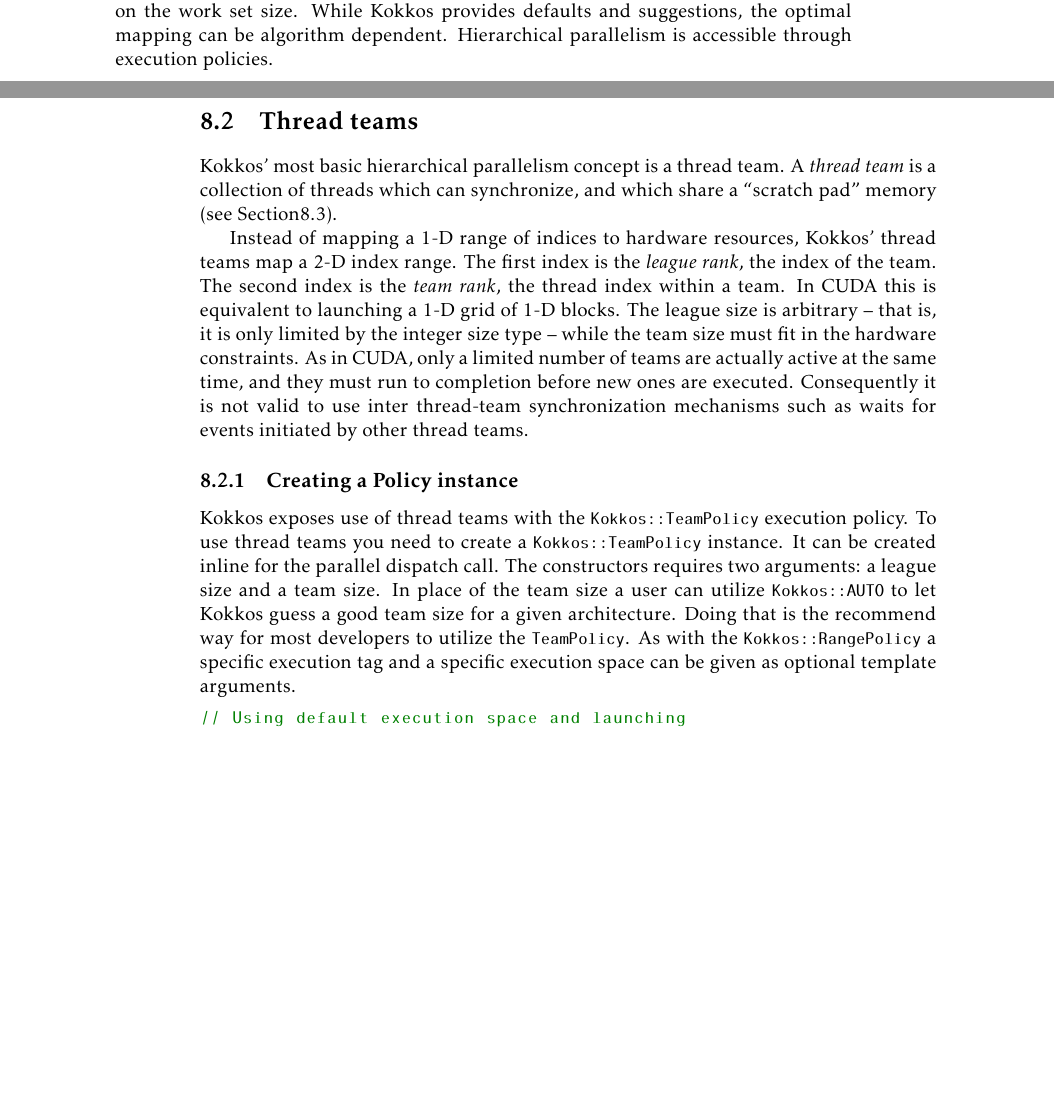
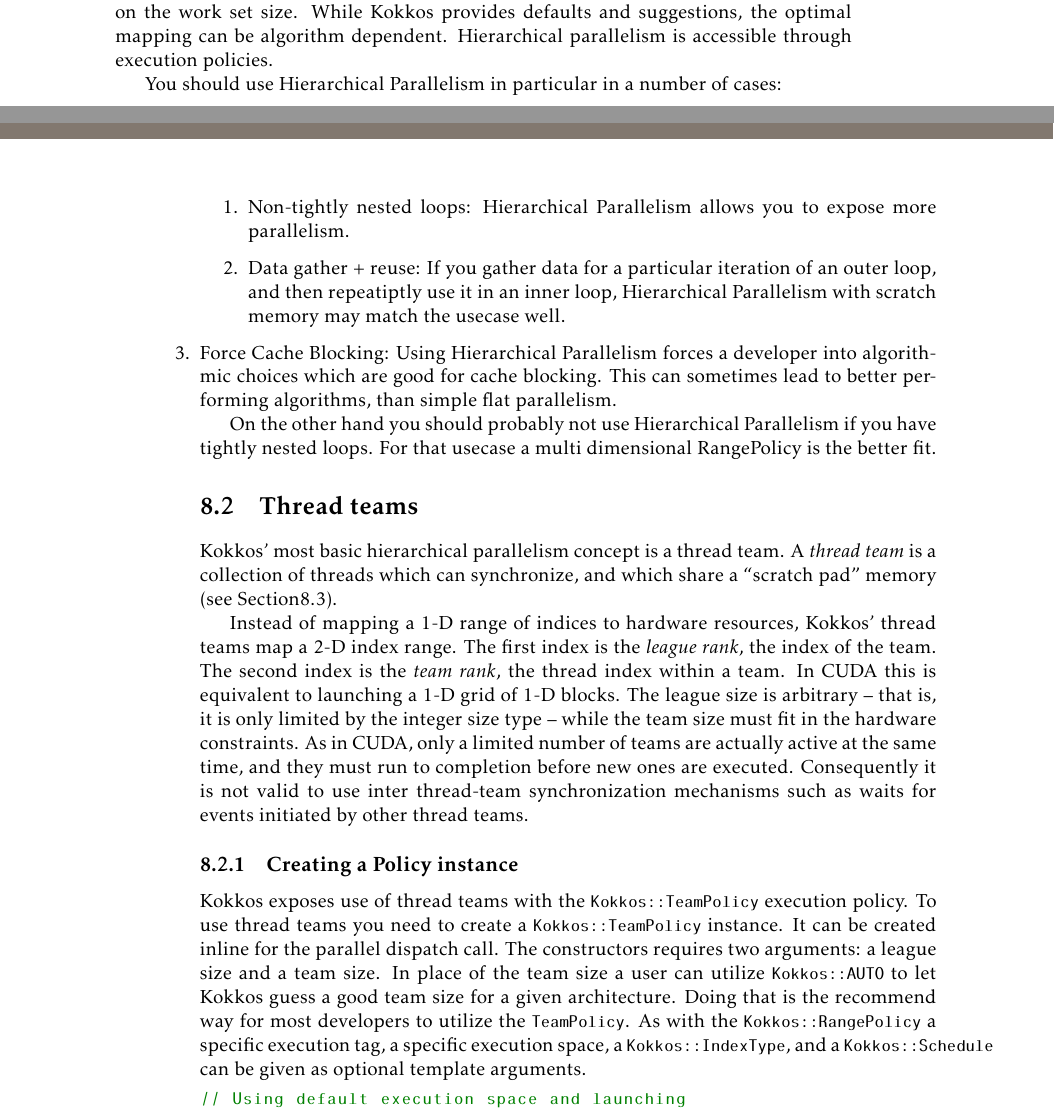
Before and after one commit to kokkos/ProgrammingGuide, a LaTeX thesis (Kokkos_PG.tex, which reads Kokkos_PG_HierarchicalParallelism.tex): two parts of pages 49 and 50 of 65, joined at a grey line, cut so that both start at the same text, the shorter picture padded with empty space. Compiled offline with pdfLaTeX.

Commit message:
Updates Hierarchical Parallelism

```diff
--- a/Kokkos_PG_HierarchicalParallelism.tex
+++ b/Kokkos_PG_HierarchicalParallelism.tex
@@ -37,6 +37,16 @@
 While Kokkos provides defaults and suggestions, the optimal mapping can be algorithm dependent.
 Hierarchical parallelism is accessible through execution policies.
 
+You should use Hierarchical Parallelism in particular in a number of cases:
+\begin{enumerate}
+\item Non-tightly nested loops: Hierarchical Parallelism allows you to expose more parallelism.
+\item Data gather + reuse: If you gather data for a particular iteration of an outer loop, and then repeatiptly use it in an inner loop, Hierarchical Parallelism with scratch memory may match the usecase well.
+\item Force Cache Blocking: Using Hierarchical Parallelism forces a developer into algorithmic choices which are good for cache blocking. This can sometimes lead to better performing algorithms, than simple flat parallelism.
+\end{enumarate}
+
+On the other hand you should probably not use Hierarchical Parallelism if you have tightly nested loops.
+For that usecase a multi dimensional RangePolicy is the better fit.
+
 \section{Thread teams}\label{S:Hierarchical:Teams}
 
 Kokkos' most basic hierarchical parallelism concept is a thread team.
@@ -63,7 +73,7 @@
 The constructors requires two arguments: a league size and a team size.
 In place of the team size a user can utilize \lstinline|Kokkos::AUTO| to let Kokkos guess a good team size for a given architecture.
 Doing that is the recommend way for most developers to utilize the \lstinline|TeamPolicy|.
-As with the  \lstinline|Kokkos::RangePolicy| a specific execution tag and a specific execution space can be given as optional template arguments.
+As with the  \lstinline|Kokkos::RangePolicy| a specific execution tag, a specific execution space, a \lstinline|Kokkos::IndexType|, and a \lstinline|Kokkos::Schedule| can be given as optional template arguments.
 \begin{lstlisting}
 // Using default execution space and launching
 // a league with league_size teams with team_size threads each
```
Also changed, not shown: Kokkos_PG_HierarchicalParallelism.tex (4 more changed lines).
